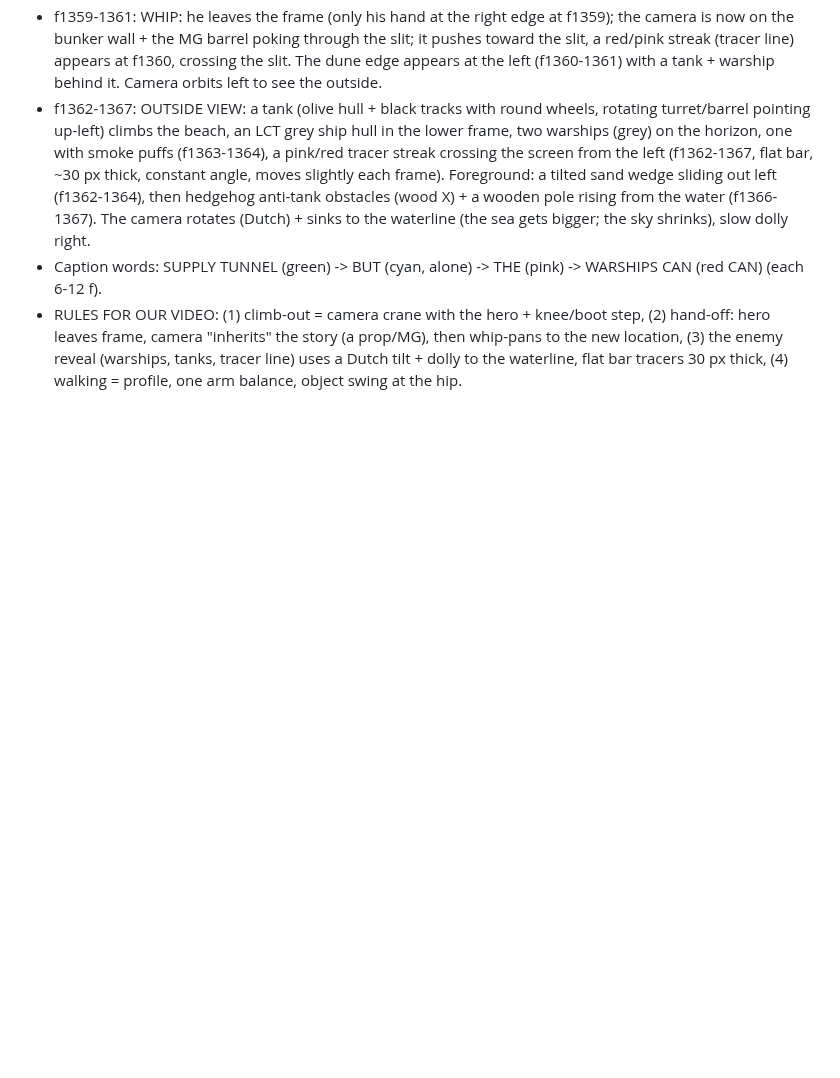
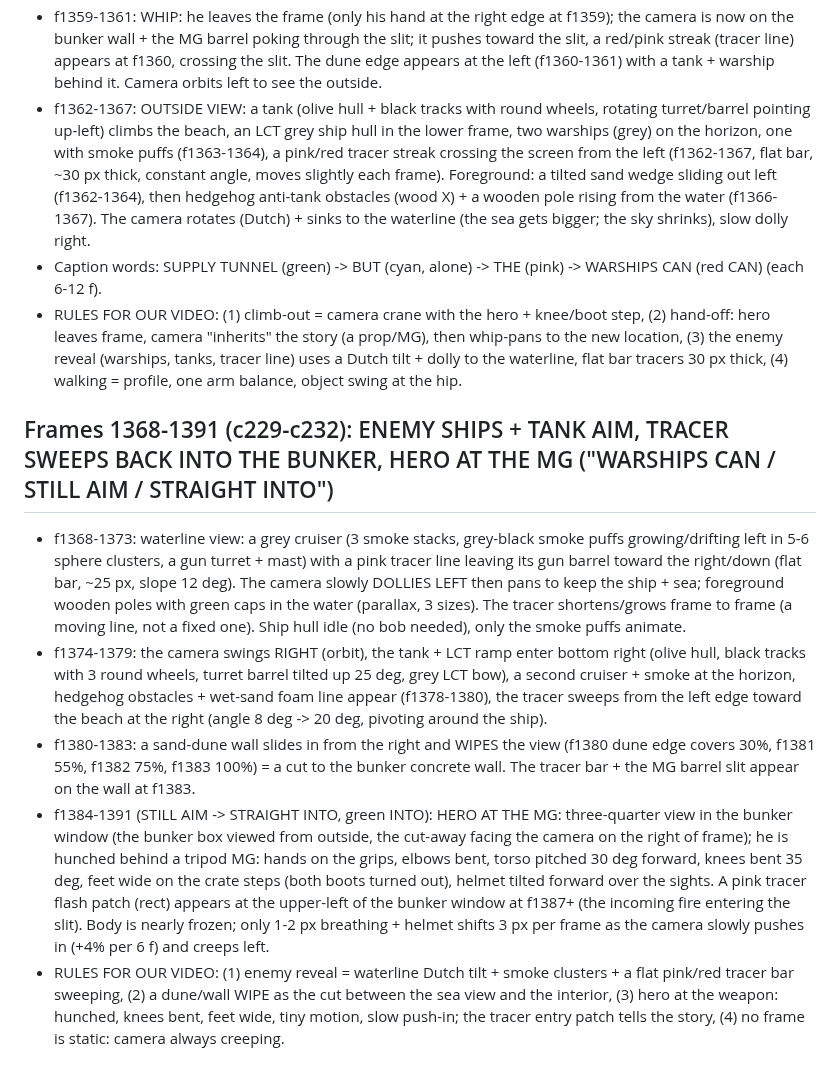
Before and after one commit to zenaidalee328-spec/whatif-engine, a Markdown page: docs/ref3-character-motion.md, the part around the change. GitHub-like rendering; blank space fills up the shorter version.

Commit message:
Reference character motion notes: frames 1368-1391
Co-Authored-By: Claude Sonnet 5.5 <noreply@anthropic.com>
Claude-Session: https://claude.ai/code/session_01EhapicKyxgYSrWSC5g1kJf

```diff
--- a/docs/ref3-character-motion.md
+++ b/docs/ref3-character-motion.md
@@ -397,3 +397,10 @@ Character: stylised 3D soldier (olive Brodie helmet, navy tee, grey shorts, brow
 - f1362-1367: OUTSIDE VIEW: a tank (olive hull + black tracks with round wheels, rotating turret/barrel pointing up-left) climbs the beach, an LCT grey ship hull in the lower frame, two warships (grey) on the horizon, one with smoke puffs (f1363-1364), a pink/red tracer streak crossing the screen from the left (f1362-1367, flat bar, ~30 px thick, constant angle, moves slightly each frame). Foreground: a tilted sand wedge sliding out left (f1362-1364), then hedgehog anti-tank obstacles (wood X) + a wooden pole rising from the water (f1366-1367). The camera rotates (Dutch) + sinks to the waterline (the sea gets bigger; the sky shrinks), slow dolly right.
 - Caption words: SUPPLY TUNNEL (green) -> BUT (cyan, alone) -> THE (pink) -> WARSHIPS CAN (red CAN) (each 6-12 f).
 - RULES FOR OUR VIDEO: (1) climb-out = camera crane with the hero + knee/boot step, (2) hand-off: hero leaves frame, camera "inherits" the story (a prop/MG), then whip-pans to the new location, (3) the enemy reveal (warships, tanks, tracer line) uses a Dutch tilt + dolly to the waterline, flat bar tracers 30 px thick, (4) walking = profile, one arm balance, object swing at the hip.
+
+## Frames 1368-1391 (c229-c232): ENEMY SHIPS + TANK AIM, TRACER SWEEPS BACK INTO THE BUNKER, HERO AT THE MG ("WARSHIPS CAN / STILL AIM / STRAIGHT INTO")
+- f1368-1373: waterline view: a grey cruiser (3 smoke stacks, grey-black smoke puffs growing/drifting left in 5-6 sphere clusters, a gun turret + mast) with a pink tracer line leaving its gun barrel toward the right/down (flat bar, ~25 px, slope 12 deg). The camera slowly DOLLIES LEFT then pans to keep the ship + sea; foreground wooden poles with green caps in the water (parallax, 3 sizes). The tracer shortens/grows frame to frame (a moving line, not a fixed one). Ship hull idle (no bob needed), only the smoke puffs animate.
+- f1374-1379: the camera swings RIGHT (orbit), the tank + LCT ramp enter bottom right (olive hull, black tracks with 3 round wheels, turret barrel tilted up 25 deg, grey LCT bow), a second cruiser + smoke at the horizon, hedgehog obstacles + wet-sand foam line appear (f1378-1380), the tracer sweeps from the left edge toward the beach at the right (angle 8 deg -> 20 deg, pivoting around the ship).
+- f1380-1383: a sand-dune wall slides in from the right and WIPES the view (f1380 dune edge covers 30%, f1381 55%, f1382 75%, f1383 100%) = a cut to the bunker concrete wall. The tracer bar + the MG barrel slit appear on the wall at f1383.
+- f1384-1391 (STILL AIM -> STRAIGHT INTO, green INTO): HERO AT THE MG: three-quarter view in the bunker window (the bunker box viewed from outside, the cut-away facing the camera on the right of frame); he is hunched behind a tripod MG: hands on the grips, elbows bent, torso pitched 30 deg forward, knees bent 35 deg, feet wide on the crate steps (both boots turned out), helmet tilted forward over the sights. A pink tracer flash patch (rect) appears at the upper-left of the bunker window at f1387+ (the incoming fire entering the slit). Body is nearly frozen; only 1-2 px breathing + helmet shifts 3 px per frame as the camera slowly pushes in (+4% per 6 f) and creeps left.
+- RULES FOR OUR VIDEO: (1) enemy reveal = waterline Dutch tilt + smoke clusters + a flat pink/red tracer bar sweeping, (2) a dune/wall WIPE as the cut between the sea view and the interior, (3) hero at the weapon: hunched, knees bent, feet wide, tiny motion, slow push-in; the tracer entry patch tells the story, (4) no frame is static: camera always creeping.
```
